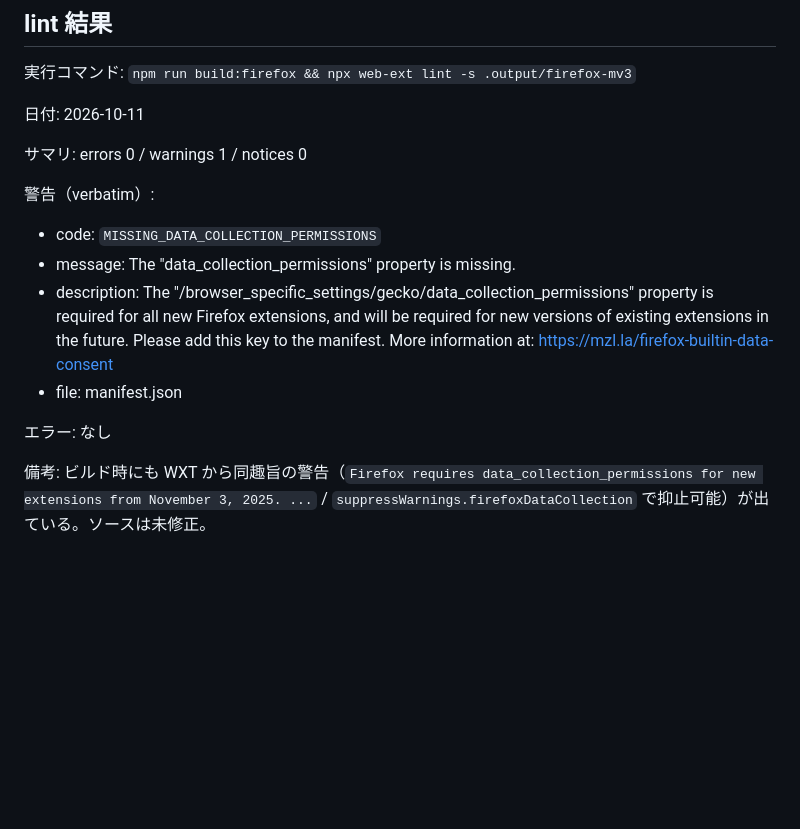
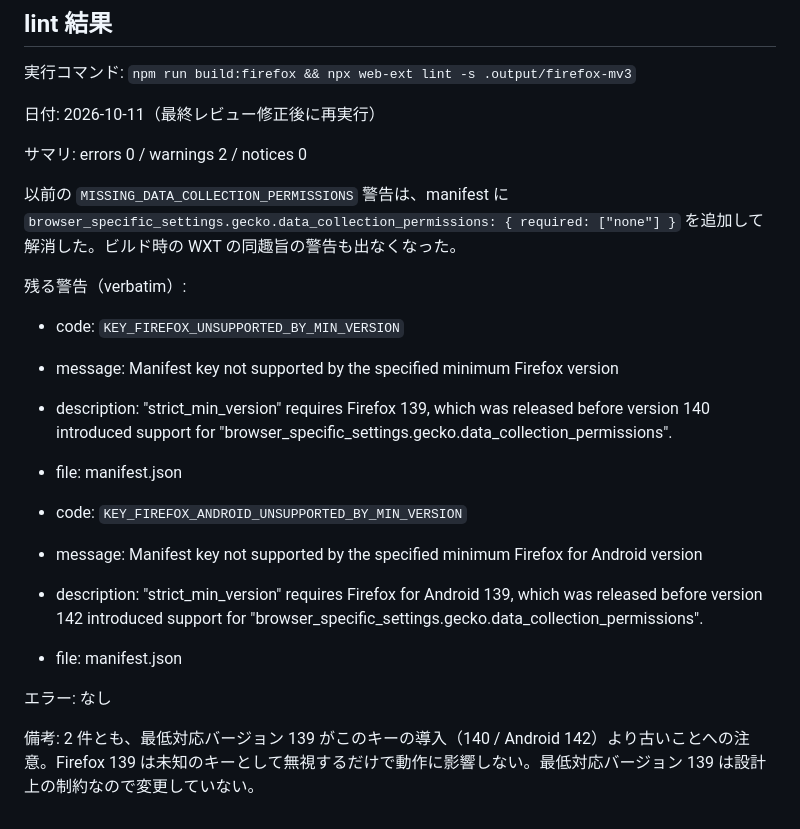
Before and after one commit to highpon/local-llm-tab-organizer, a Markdown page: docs/manual-test.md, the part around one of its changes. Rendered like a GitHub page; blank space fills up the shorter version.

Commit message:
docs: update the manual checklist after the final review fixes
Quote the exact E1/E3 messages, add the E3 precondition, mention the
25-entry sessions limit in F1, add E5 (slow model, 50+ tabs) and record
the new lint result.

Co-Authored-By: Claude Opus 5.5 <noreply@anthropic.com>

```diff
--- a/docs/manual-test.md
+++ b/docs/manual-test.md
@@ -132,17 +138,24 @@ Firefox 実機での確認項目。すべての「結果」は人間が実施し
 
 実行コマンド: `npm run build:firefox && npx web-ext lint -s .output/firefox-mv3`
 
-日付: 2026-10-11
+日付: 2026-10-11（最終レビュー修正後に再実行）
 
-サマリ: errors 0 / warnings 1 / notices 0
+サマリ: errors 0 / warnings 2 / notices 0
 
-警告（verbatim）:
+以前の `MISSING_DATA_COLLECTION_PERMISSIONS` 警告は、manifest に `browser_specific_settings.gecko.data_collection_permissions: { required: ["none"] }` を追加して解消した。ビルド時の WXT の同趣旨の警告も出なくなった。
 
-- code: `MISSING_DATA_COLLECTION_PERMISSIONS`
-- message: The "data_collection_permissions" property is missing.
-- description: The "/browser_specific_settings/gecko/data_collection_permissions" property is required for all new Firefox extensions, and will be required for new versions of existing extensions in the future. Please add this key to the manifest. More information at: https://mzl.la/firefox-builtin-data-consent
+残る警告（verbatim）:
+
+- code: `KEY_FIREFOX_UNSUPPORTED_BY_MIN_VERSION`
+- message: Manifest key not supported by the specified minimum Firefox version
+- description: "strict_min_version" requires Firefox 139, which was released before version 140 introduced support for "browser_specific_settings.gecko.data_collection_permissions".
+- file: manifest.json
+
+- code: `KEY_FIREFOX_ANDROID_UNSUPPORTED_BY_MIN_VERSION`
+- message: Manifest key not supported by the specified minimum Firefox for Android version
+- description: "strict_min_version" requires Firefox for Android 139, which was released before version 142 introduced support for "browser_specific_settings.gecko.data_collection_permissions".
 - file: manifest.json
 
 エラー: なし
 
-備考: ビルド時にも WXT から同趣旨の警告（`Firefox requires data_collection_permissions for new extensions from November 3, 2025. ...` / `suppressWarnings.firefoxDataCollection` で抑止可能）が出ている。ソースは未修正。
+備考: 2 件とも、最低対応バージョン 139 がこのキーの導入（140 / Android 142）より古いことへの注意。Firefox 139 は未知のキーとして無視するだけで動作に影響しない。最低対応バージョン 139 は設計上の制約なので変更していない。
```
Also changed, not shown: other parts of docs/manual-test.md (+9 -3 lines).
